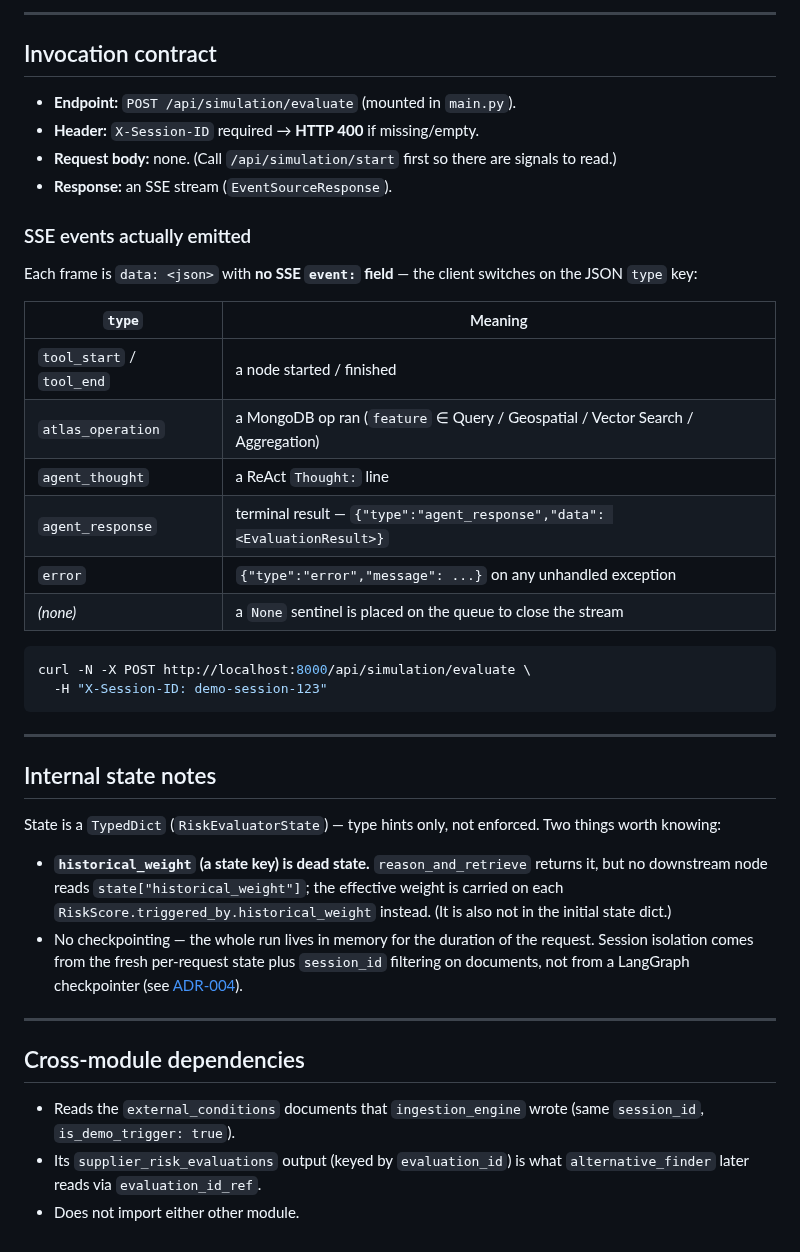
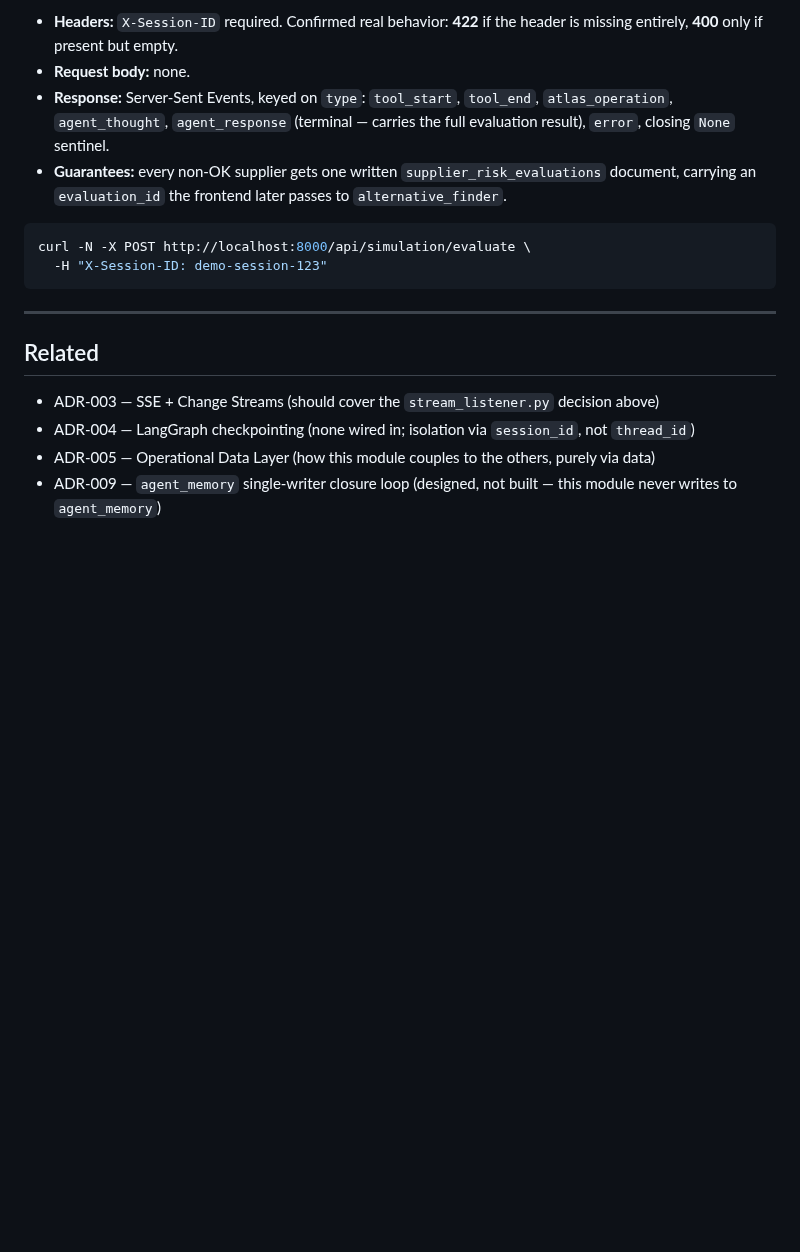
Before and after one commit to mongodb-industry-solutions/retail-supply-chain-management, a Markdown page: backend/risk_evaluator/README.md, the part around one of its changes. GitHub-like rendering; blank space fills up the shorter version.

````diff
--- a/backend/risk_evaluator/README.md
+++ b/backend/risk_evaluator/README.md
@@ -107,26 +100,7 @@ event, not the stored document.
----
-
-## Invocation contract
-
-- **Endpoint:** `POST /api/simulation/evaluate` (mounted in `main.py`).
-- **Header:** `X-Session-ID` required → **HTTP 400** if missing/empty.
-- **Request body:** none. (Call `/api/simulation/start` first so there are
-  signals to read.)
-- **Response:** an SSE stream (`EventSourceResponse`).
-
-### SSE events actually emitted
-
-Each frame is `data: <json>` with **no SSE `event:` field** — the client
-switches on the JSON `type` key:
-
-| `type` | Meaning |
-|--------|---------|
-| `tool_start` / `tool_end` | a node started / finished |
-| `atlas_operation` | a MongoDB op ran (`feature` ∈ Query / Geospatial / Vector Search / Aggregation) |
-| `agent_thought` | a ReAct `Thought:` line |
-| `agent_response` | terminal result — `{"type":"agent_response","data": <EvaluationResult>}` |
-| `error` | `{"type":"error","message": ...}` on any unhandled exception |
-| *(none)* | a `None` sentinel is placed on the queue to close the stream |
+- **Headers:** `X-Session-ID` required. Confirmed real behavior: **422** if the header is missing entirely, **400** only if present but empty.
+- **Request body:** none.
+- **Response:** Server-Sent Events, keyed on `type`: `tool_start`, `tool_end`, `atlas_operation`, `agent_thought`, `agent_response` (terminal — carries the full evaluation result), `error`, closing `None` sentinel.
+- **Guarantees:** every non-OK supplier gets one written `supplier_risk_evaluations` document, carrying an `evaluation_id` the frontend later passes to `alternative_finder`.
 
 ```bash
 curl -N -X POST http://localhost:8000/api/simulation/evaluate \
@@ -135,26 +109,9 @@ curl -N -X POST http://localhost:8000/api/simulation/evaluate \
 
 ---
 
-## Internal state notes
+## Related
 
-State is a `TypedDict` (`RiskEvaluatorState`) — type hints only, not enforced.
-Two things worth knowing:
-
-- **`historical_weight` (a state key) is dead state.** `reason_and_retrieve`
-  returns it, but no downstream node reads `state["historical_weight"]`; the
-  effective weight is carried on each `RiskScore.triggered_by.historical_weight`
-  instead. (It is also not in the initial state dict.)
-- No checkpointing — the whole run lives in memory for the duration of the
-  request. Session isolation comes from the fresh per-request state plus
-  `session_id` filtering on documents, not from a LangGraph checkpointer (see
-  [ADR-004](../../docs/adr/004-backend-langgraph-checkpointing.md)).
-
----
-
-## Cross-module dependencies
-
-- Reads the `external_conditions` documents that `ingestion_engine` wrote
-  (same `session_id`, `is_demo_trigger: true`).
-- Its `supplier_risk_evaluations` output (keyed by `evaluation_id`) is what
-  `alternative_finder` later reads via `evaluation_id_ref`.
-- Does not import either other module.
+- ADR-003 — SSE + Change Streams (should cover the `stream_listener.py` decision above)
+- ADR-004 — LangGraph checkpointing (none wired in; isolation via `session_id`, not `thread_id`)
+- ADR-005 — Operational Data Layer (how this module couples to the others, purely via data)
+- ADR-009 — `agent_memory` single-writer closure loop (designed, not built — this module never writes to `agent_memory`)
````
Also changed, not shown: other parts of backend/risk_evaluator/README.md (+83 -90 lines), docs/images/risk_evaluator_diagram.png (added).
